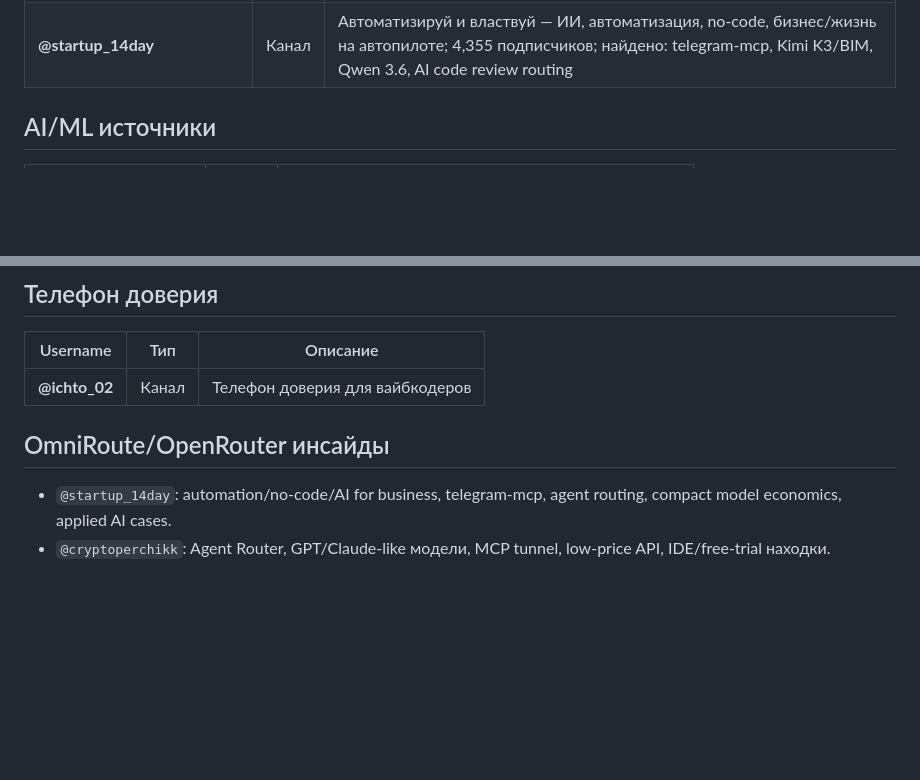
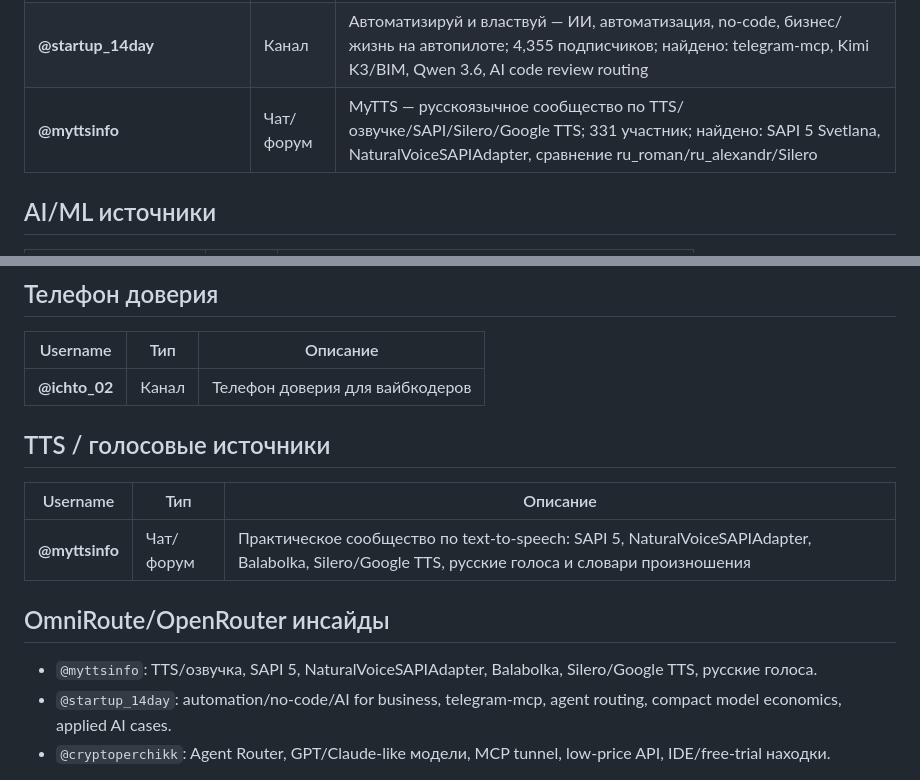
Before and after one commit to 3dstepansky/baza, a Markdown page: entities/vibecoder-sources.md, 2 parts joined by grey strips. GitHub-like rendering; blank space fills up the shorter version.

Commit message:
Add MyTTS telegram source to Baza

```diff
--- a/entities/vibecoder-sources.md
+++ b/entities/vibecoder-sources.md
@@ -35,6 +35,7 @@ updated: 2026-08-04
 | **@VibeCodingRUS** | Канал | Русскоязычный канал Vibe Coding HUB |
 | **@cryptoperchikk** | Канал | cryptoperchik — AI/API/вайбкодинг/low-price модели; 4,357 подписчиков; найдено: Agent Router, Opus 5, GPT 5.6 sol, MCP tunnel для ChatGPT |
 | **@startup_14day** | Канал | Автоматизируй и властвуй — ИИ, автоматизация, no-code, бизнес/жизнь на автопилоте; 4,355 подписчиков; найдено: telegram-mcp, Kimi K3/BIM, Qwen 3.6, AI code review routing |
+| **@myttsinfo** | Чат/форум | MyTTS — русскоязычное сообщество по TTS/озвучке/SAPI/Silero/Google TTS; 331 участник; найдено: SAPI 5 Svetlana, NaturalVoiceSAPIAdapter, сравнение ru_roman/ru_alexandr/Silero |
 
 ## AI/ML источники
 
@@ -60,8 +61,16 @@ updated: 2026-08-04
 |----------|-----|----------|
 | **@ichto_02** | Канал | Телефон доверия для вайбкодеров |
 
+
+## TTS / голосовые источники
+
+| Username | Тип | Описание |
+|----------|-----|----------|
+| **@myttsinfo** | Чат/форум | Практическое сообщество по text-to-speech: SAPI 5, NaturalVoiceSAPIAdapter, Balabolka, Silero/Google TTS, русские голоса и словари произношения |
+
 ## OmniRoute/OpenRouter инсайды
 
+- `@myttsinfo`: TTS/озвучка, SAPI 5, NaturalVoiceSAPIAdapter, Balabolka, Silero/Google TTS, русские голоса.
 - `@startup_14day`: automation/no-code/AI for business, telegram-mcp, agent routing, compact model economics, applied AI cases.
 - `@cryptoperchikk`: Agent Router, GPT/Claude-like модели, MCP tunnel, low-price API, IDE/free-trial находки.
 
```
Also changed, not shown: log.md (+4 -0 lines).
